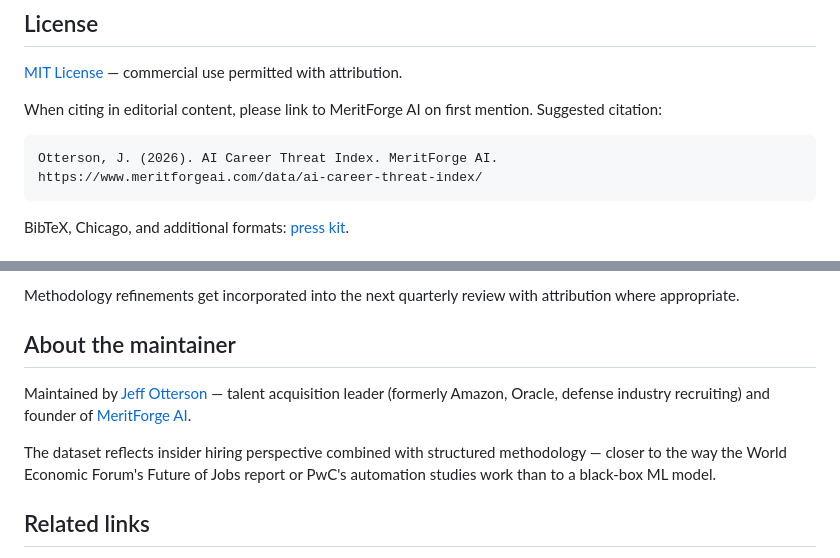
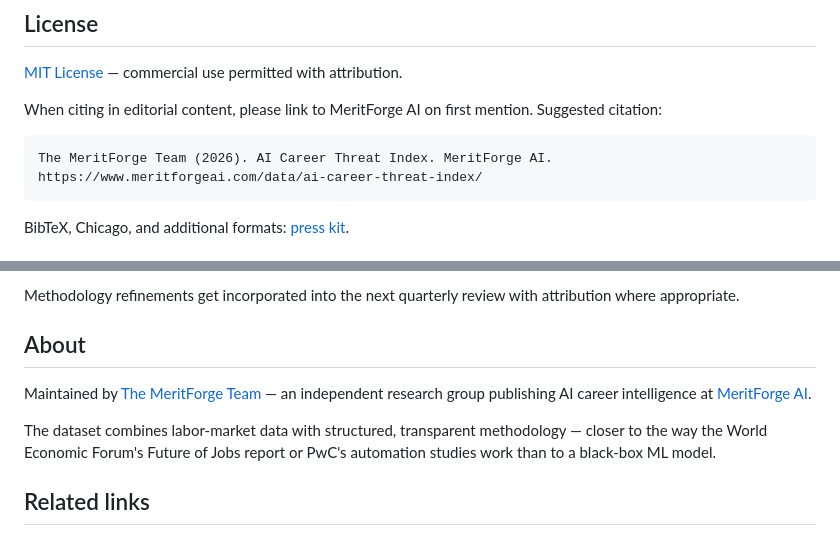
Before and after one commit to Jott2121/ai-career-threat-index, a Markdown page: README.md, 2 parts joined by grey strips. GitHub-like rendering.

````diff
--- a/README.md
+++ b/README.md
@@ -140,7 +140,7 @@ The [`examples/`](examples/) directory contains starter code for common use case
 When citing in editorial content, please link to MeritForge AI on first mention. Suggested citation:
 
 ```
-Otterson, J. (2026). AI Career Threat Index. MeritForge AI.
+The MeritForge Team (2026). AI Career Threat Index. MeritForge AI.
 https://www.meritforgeai.com/data/ai-career-threat-index/
 ```
 
@@ -156,11 +156,11 @@ Found an error? Disagree with a score? Have access to better adoption-rate data
 
 Methodology refinements get incorporated into the next quarterly review with attribution where appropriate.
 
-## About the maintainer
+## About
 
-Maintained by [Jeff Otterson](https://www.linkedin.com/in/jefferyotterson/) — talent acquisition leader (formerly Amazon, Oracle, defense industry recruiting) and founder of [MeritForge AI](https://www.meritforgeai.com).
+Maintained by [The MeritForge Team](https://www.meritforgeai.com/about/) — an independent research group publishing AI career intelligence at [MeritForge AI](https://www.meritforgeai.com).
 
-The dataset reflects insider hiring perspective combined with structured methodology — closer to the way the World Economic Forum's Future of Jobs report or PwC's automation studies work than to a black-box ML model.
+The dataset combines labor-market data with structured, transparent methodology — closer to the way the World Economic Forum's Future of Jobs report or PwC's automation studies work than to a black-box ML model.
 
 ## Related links
 
````
Also changed, not shown: other parts of README.md (+1 -1 lines).
